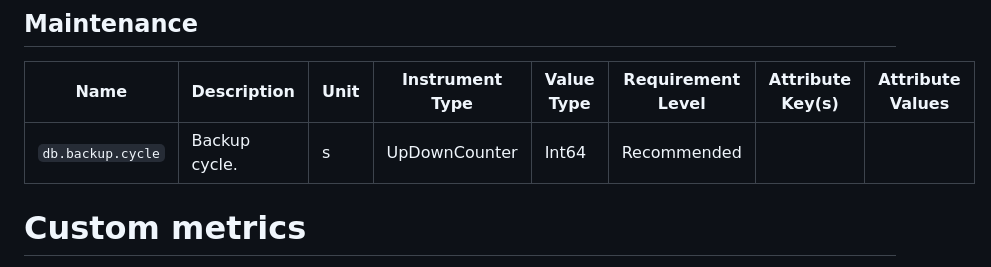
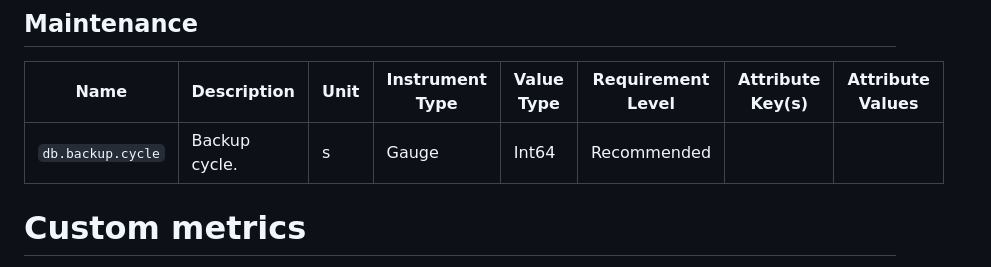
Before and after one commit to instana/otel-dc, a Markdown page: docs/semconv/database.md, the part around the change. GitHub-like rendering.

Commit message:
Update type of `db.backup.cycle` from UpDownCounter to Gauge.

```diff
--- a/docs/semconv/database.md
+++ b/docs/semconv/database.md
@@ -94,7 +94,7 @@ All metrics in `db.instance` instruments should be attached to a [Instance resou
 
 | Name                   | Description                                                    | Unit | Instrument Type | Value Type | Requirement Level | Attribute Key(s)    | Attribute Values |
 |------------------------|----------------------------------------------------------------|------|-----------------|------------|-------------------|---------------------|------------------|
-| `db.backup.cycle`      | Backup cycle.                                                  | s    | UpDownCounter   | Int64      | Recommended       |                     |                  |
+| `db.backup.cycle`      | Backup cycle.                                                  | s    | Gauge           | Int64      | Recommended       |                     |                  |
 
 # Custom metrics
 
```
Also changed, not shown: docs/semconv/instance.md (+1 -1 lines).
